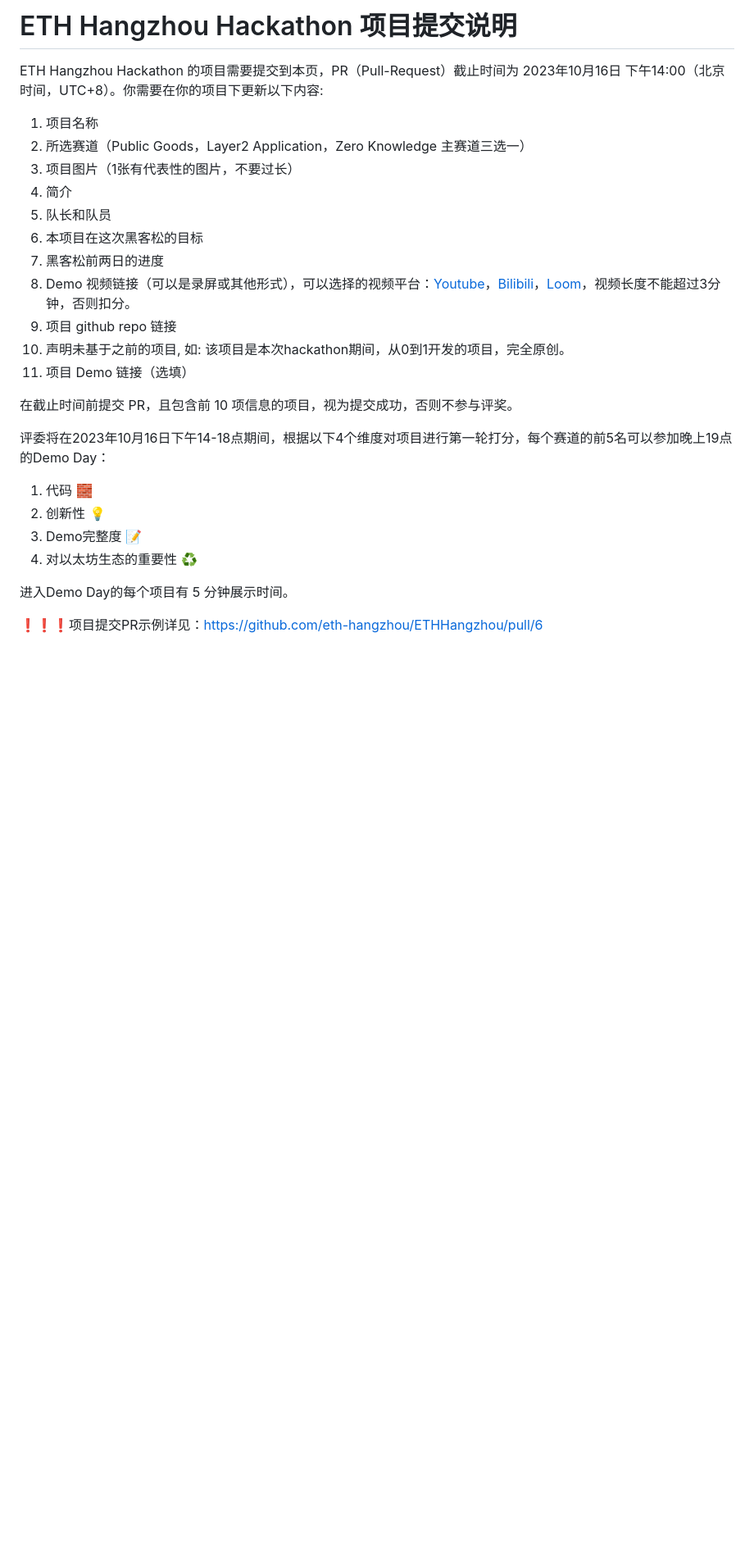
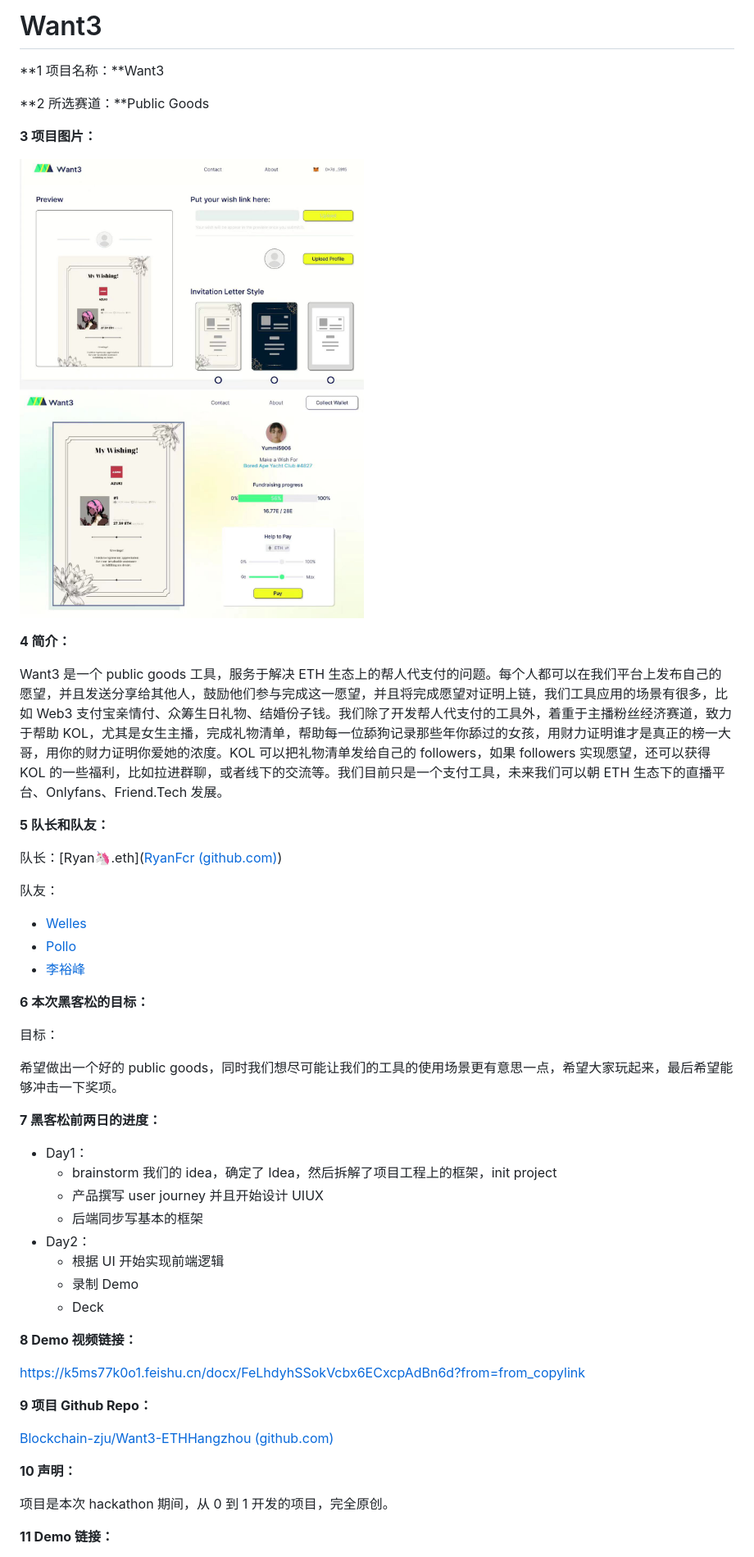
Before and after one commit to eth-hangzhou/ETHHangzhou, a Markdown page: team-info.md, the part around the change printed below. Shown: that part at 82% size. GitHub-like rendering; pictures changed too: team-info.assets/image-20231016134052592.png (added); blank space fills up the shorter version.

Commit message:
Update team-info: Want3

```diff
--- a/team-info.md
+++ b/team-info.md
@@ -1,26 +1,55 @@
-# ETH Hangzhou Hackathon 项目提交说明
+# Want3
 
-ETH Hangzhou Hackathon 的项目需要提交到本页，PR（Pull-Request）截止时间为 2023年10月16日 下午14:00（北京时间，UTC+8）。你需要在你的项目下更新以下内容:
-1. 项目名称
-2. 所选赛道（Public Goods，Layer2 Application，Zero Knowledge 主赛道三选一）
-3. 项目图片（1张有代表性的图片，不要过长）
-4. 简介
-5. 队长和队员
-6. 本项目在这次黑客松的目标
-7. 黑客松前两日的进度
-8. Demo 视频链接（可以是录屏或其他形式），可以选择的视频平台：[Youtube](https://youtube.com)，[Bilibili](https://bilibili.com)，[Loom](https://www.loom.com/)，视频长度不能超过3分钟，否则扣分。
-9. 项目 github repo 链接
-10. 声明未基于之前的项目, 如: 该项目是本次hackathon期间，从0到1开发的项目，完全原创。
-11. 项目 Demo 链接（选填）
+**1 项目名称：**Want3
 
-在截止时间前提交 PR，且包含前 10 项信息的项目，视为提交成功，否则不参与评奖。
+**2 所选赛道：**Public Goods
 
-评委将在2023年10月16日下午14-18点期间，根据以下4个维度对项目进行第一轮打分，每个赛道的前5名可以参加晚上19点的Demo Day：
-1. 代码 🧱
-2. 创新性 💡
-3. Demo完整度 📝
-4. 对以太坊生态的重要性 ♻️
+**3 项目图片：**
 
-进入Demo Day的每个项目有 5 分钟展示时间。
+![image-20231016134052592](team-info.assets/image-20231016134052592.png)
 
-❗❗❗项目提交PR示例详见：https://github.com/eth-hangzhou/ETHHangzhou/pull/6
+**4 简介：**
+
+Want3 是一个 public goods 工具，服务于解决 ETH 生态上的帮人代支付的问题。每个人都可以在我们平台上发布自己的愿望，并且发送分享给其他人，鼓励他们参与完成这一愿望，并且将完成愿望对证明上链，我们工具应用的场景有很多，比如 Web3 支付宝亲情付、众筹生日礼物、结婚份子钱。我们除了开发帮人代支付的工具外，着重于主播粉丝经济赛道，致力于帮助 KOL，尤其是女生主播，完成礼物清单，帮助每一位舔狗记录那些年你舔过的女孩，用财力证明谁才是真正的榜一大哥，用你的财力证明你爱她的浓度。KOL 可以把礼物清单发给自己的 followers，如果 followers 实现愿望，还可以获得 KOL 的一些福利，比如拉进群聊，或者线下的交流等。我们目前只是一个支付工具，未来我们可以朝 ETH 生态下的直播平台、Onlyfans、Friend.Tech 发展。
+
+**5 队长和队友：**
+
+队长：[Ryan🦄.eth]([RyanFcr (github.com)](https://github.com/RyanFcr))
+
+队友：
+
+- [Welles](https://github.com/CSWellesSun)
+- [Pollo](https://github.com/arespollo)
+- [李裕峰](https://github.com/licncnn)
+
+**6 本次黑客松的目标：**
+
+目标：
+
+希望做出一个好的 public goods，同时我们想尽可能让我们的工具的使用场景更有意思一点，希望大家玩起来，最后希望能够冲击一下奖项。
+
+**7 黑客松前两日的进度：**
+
+- Day1：
+  - brainstorm 我们的 idea，确定了 Idea，然后拆解了项目工程上的框架，init project
+  - 产品撰写 user journey 并且开始设计 UIUX
+  - 后端同步写基本的框架
+- Day2：
+  - 根据 UI 开始实现前端逻辑
+  - 录制 Demo
+  - Deck
+
+**8 Demo 视频链接：**
+
+https://k5ms77k0o1.feishu.cn/docx/FeLhdyhSSokVcbx6ECxcpAdBn6d?from=from_copylink
+
+**9 项目 Github Repo：**
+
+[Blockchain-zju/Want3-ETHHangzhou (github.com)](https://github.com/Blockchain-zju/Want3-ETHHangzhou)
+
+**10 声明：**
+
+项目是本次 hackathon 期间，从 0 到 1 开发的项目，完全原创。
+
+**11 Demo 链接：**
+
```
Also changed, not shown: other parts of team-info.md (+5 -0 lines).
